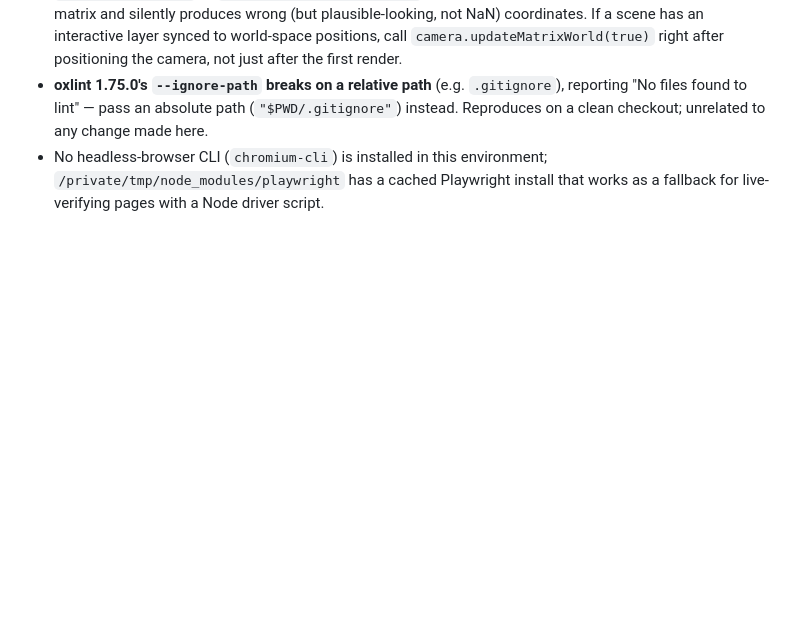
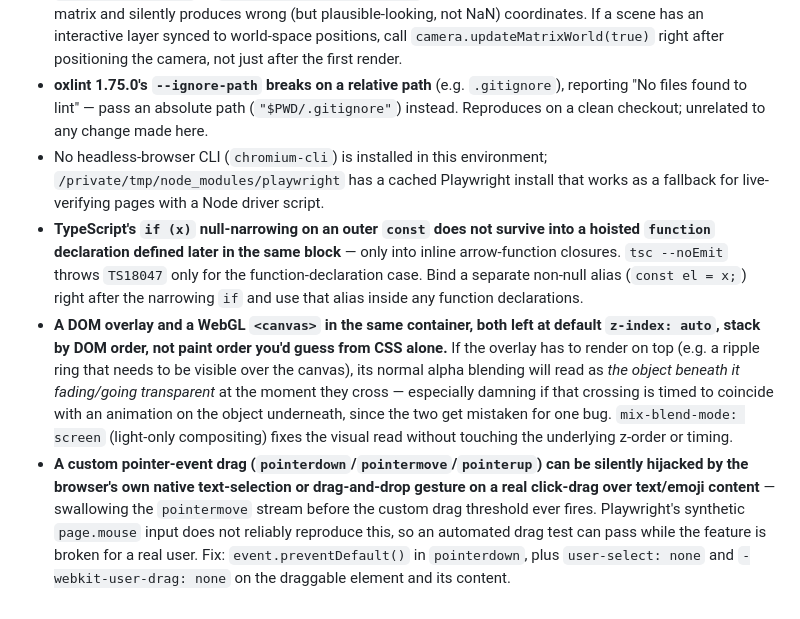
Before and after one commit to comp4020-agentic-coding-studio/comp4020-crit4-OLDecker, a Markdown page: CLAUDE.md, the part around the change. Rendered like a GitHub page; blank space fills up the shorter version.

Commit message:
Record TS narrowing, DOM/canvas blending, and drag-hijack gotchas
Three non-obvious things hit while fixing this session's bugs: TS control-
flow narrowing not surviving into hoisted function declarations, a DOM
overlay's alpha blending reading as the WebGL layer beneath it fading, and
native browser drag/selection swallowing a custom pointer-drag's events in
a way Playwright's synthetic input doesn't reproduce.

```diff
--- a/CLAUDE.md
+++ b/CLAUDE.md
@@ -67,3 +67,27 @@ here and wire it into `check`. Growing this file is the work.
 - No headless-browser CLI (`chromium-cli`) is installed in this environment;
   `/private/tmp/node_modules/playwright` has a cached Playwright install that
   works as a fallback for live-verifying pages with a Node driver script.
+- **TypeScript's `if (x)` null-narrowing on an outer `const` does not survive
+  into a hoisted `function` declaration defined later in the same block** —
+  only into inline arrow-function closures. `tsc --noEmit` throws `TS18047`
+  only for the function-declaration case. Bind a separate non-null alias
+  (`const el = x;`) right after the narrowing `if` and use that alias inside
+  any function declarations.
+- **A DOM overlay and a WebGL `<canvas>` in the same container, both left at
+  default `z-index: auto`, stack by DOM order, not paint order you'd guess
+  from CSS alone.** If the overlay has to render on top (e.g. a ripple ring
+  that needs to be visible over the canvas), its normal alpha blending will
+  read as *the object beneath it fading/going transparent* at the moment they
+  cross — especially damning if that crossing is timed to coincide with an
+  animation on the object underneath, since the two get mistaken for one
+  bug. `mix-blend-mode: screen` (light-only compositing) fixes the visual
+  read without touching the underlying z-order or timing.
+- **A custom pointer-event drag (`pointerdown`/`pointermove`/`pointerup`) can
+  be silently hijacked by the browser's own native text-selection or
+  drag-and-drop gesture on a real click-drag over text/emoji content** —
+  swallowing the `pointermove` stream before the custom drag threshold ever
+  fires. Playwright's synthetic `page.mouse` input does not reliably
+  reproduce this, so an automated drag test can pass while the feature is
+  broken for a real user. Fix: `event.preventDefault()` in `pointerdown`,
+  plus `user-select: none` and `-webkit-user-drag: none` on the draggable
+  element and its content.
```
